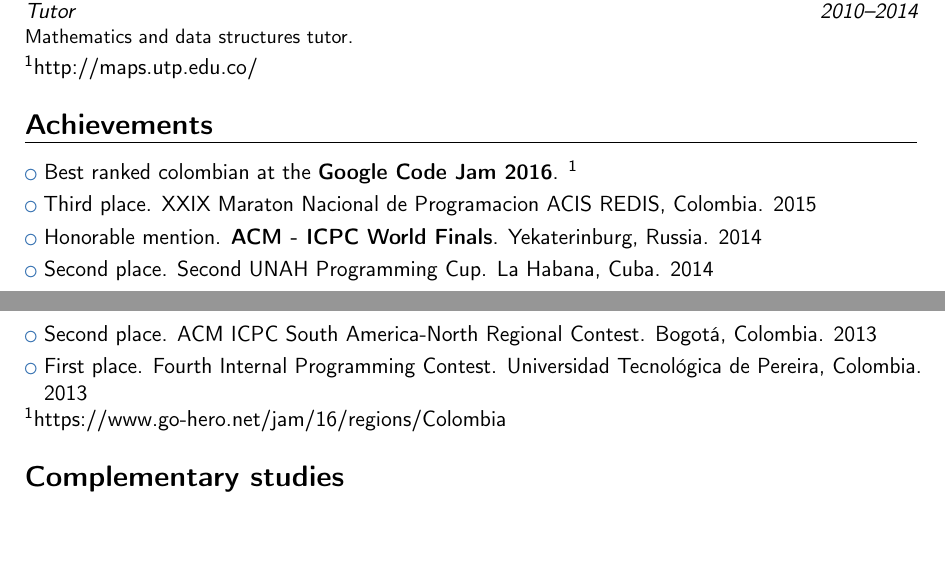
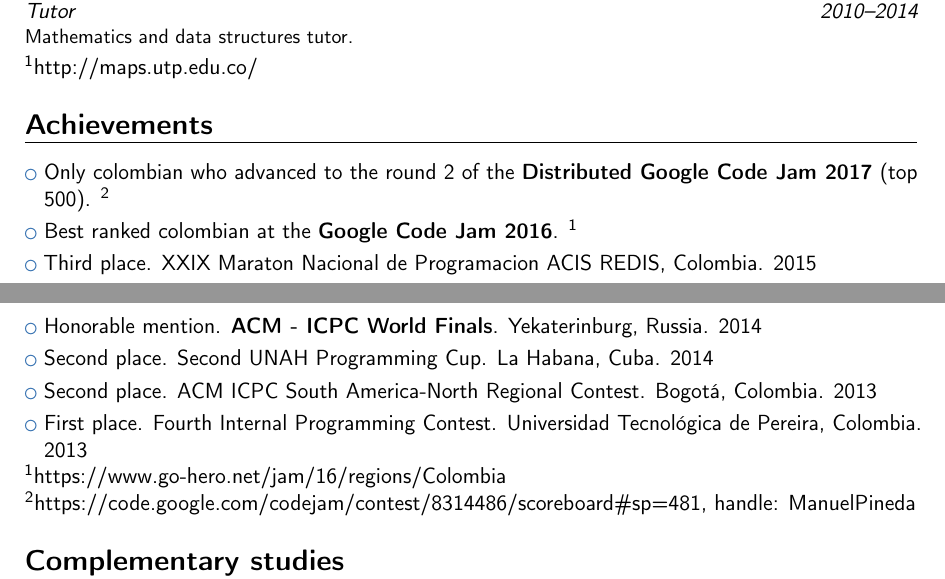
Before and after one commit to pin3da/cv, a LaTeX CV (main.tex): two parts of pages 1 and 2 of 3, joined at a grey line, cut so that both start at the same text, the shorter picture padded with empty space. Compiled offline with pdfLaTeX.

Commit message:
update cv

```diff
--- a/main.tex
+++ b/main.tex
@@ -94,6 +94,7 @@
 
 \section{Achievements}
 
+\cvlistitem{Only colombian who advanced to the round 2 of the \textbf{Distributed Google Code Jam 2017} (top 500). \footnotemark[2]}
 \cvlistitem{Best ranked colombian at the \textbf{Google Code Jam 2016}. \footnotemark[1]}
 \cvlistitem{Third place. XXIX Maraton Nacional de Programacion ACIS REDIS, Colombia. 2015}
 \cvlistitem{Honorable mention. \textbf{ACM - ICPC World Finals}. Yekaterinburg, Russia. 2014}
@@ -102,6 +103,7 @@
 \cvlistitem{First place. Fourth Internal Programming Contest. Universidad Tecnológica de Pereira, Colombia. 2013}
 
 \footnotemark[1]{\href{https://www.go-hero.net/jam/16/regions/Colombia}{https://www.go-hero.net/jam/16/regions/Colombia}}
+\\\footnotemark[2]{\href{https://code.google.com/codejam/contest/8314486/scoreboard\#sp=481}{https://code.google.com/codejam/contest/8314486/scoreboard\#sp=481, handle: ManuelPineda}}
 \section{Complementary studies}
 
 \cvlistitem{Programming Contest Training Camp Argentina, seventh edition, Universidad Nacional del Comahue, Neuquén, Argentina, July, 2016}
```
Also changed, not shown: main.pdf.
